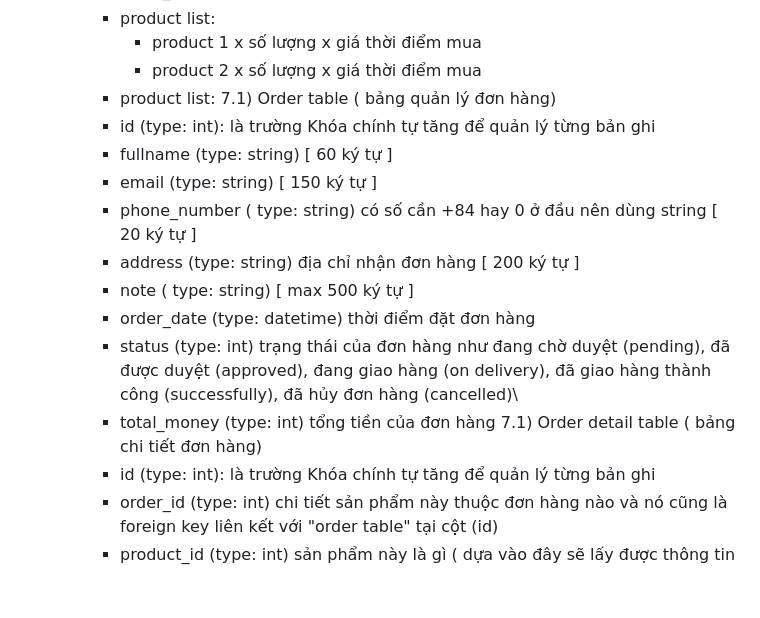
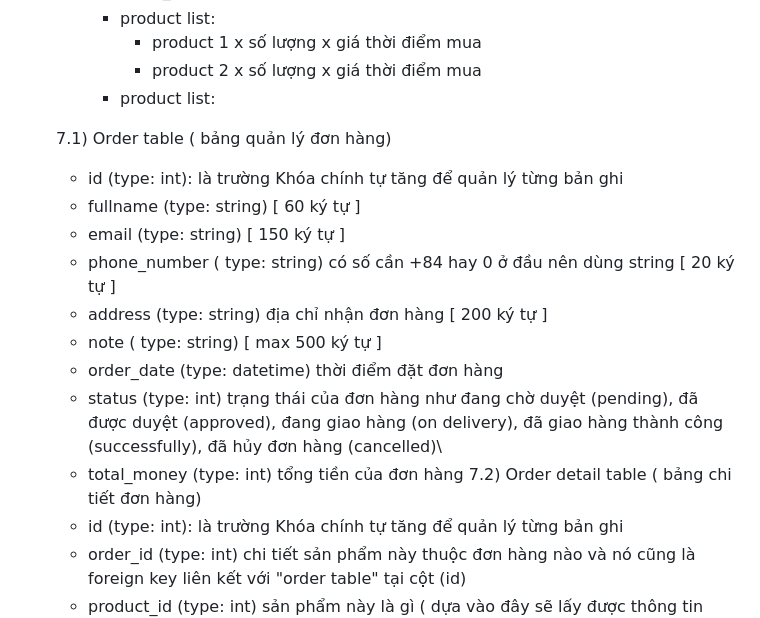
Before and after one commit to HooangF4t/ecommerce-website, a Markdown page: Route/Project analysis.md, the part around the change. Drawn GitHub-style; blank space fills up the shorter version.

```diff
--- a/Route/Project analysis.md
+++ b/Route/Project analysis.md
@@ -71,7 +71,8 @@ I) Phân tích dự án:
        + product 1 x số lượng x giá thời điểm mua
        + product 2 x số lượng x giá thời điểm mua
      - product list:
-    7.1) Order table ( bảng quản lý đơn hàng)
+
+  7.1) Order table ( bảng quản lý đơn hàng)
      - id (type: int): là trường Khóa chính tự tăng để quản lý từng bản ghi
      - fullname (type: string) [ 60 ký tự ]
      - email (type: string) [ 150 ký tự ]
@@ -81,7 +82,7 @@ I) Phân tích dự án:
      - order_date (type: datetime) thời điểm đặt đơn hàng
      - status (type: int) trạng thái của đơn hàng như đang chờ duyệt (pending), đã được duyệt (approved), đang giao hàng (on delivery), đã giao hàng thành công (successfully), đã hủy đơn hàng (cancelled)\
      -  total_money (type: int) tổng tiền của đơn hàng
-    7.1) Order detail table ( bảng chi tiết đơn hàng)
+  7.2) Order detail table ( bảng chi tiết đơn hàng)
      - id (type: int): là trường Khóa chính tự tăng để quản lý từng bản ghi
      - order_id (type: int) chi tiết sản phẩm này thuộc đơn hàng nào và nó cũng là foreign key liên kết với  "order table" tại cột (id)
      - product_id (type: int) sản phẩm này là gì ( dựa vào đây sẽ lấy được thông tin của sản phẩm như tiêu đề hay hình ảnh) nên là foreign key liên kết với  "product table" tại cột (id)
```
